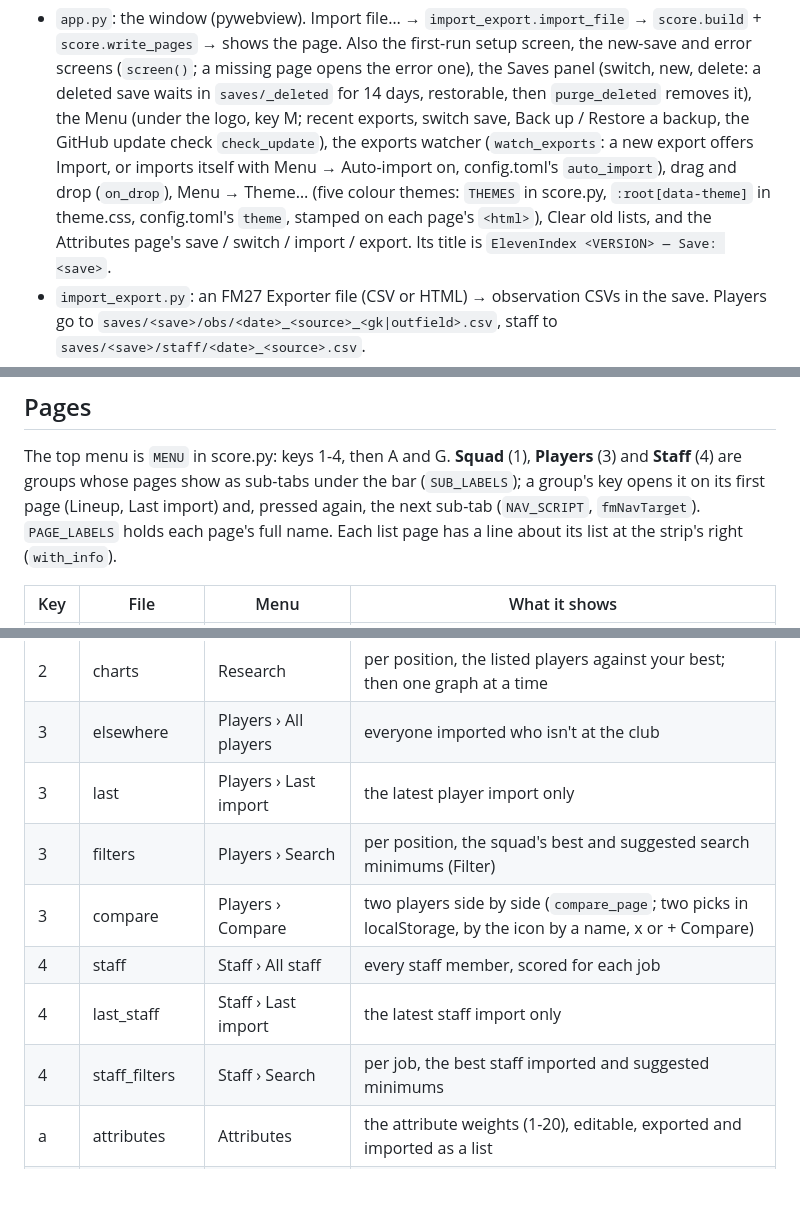
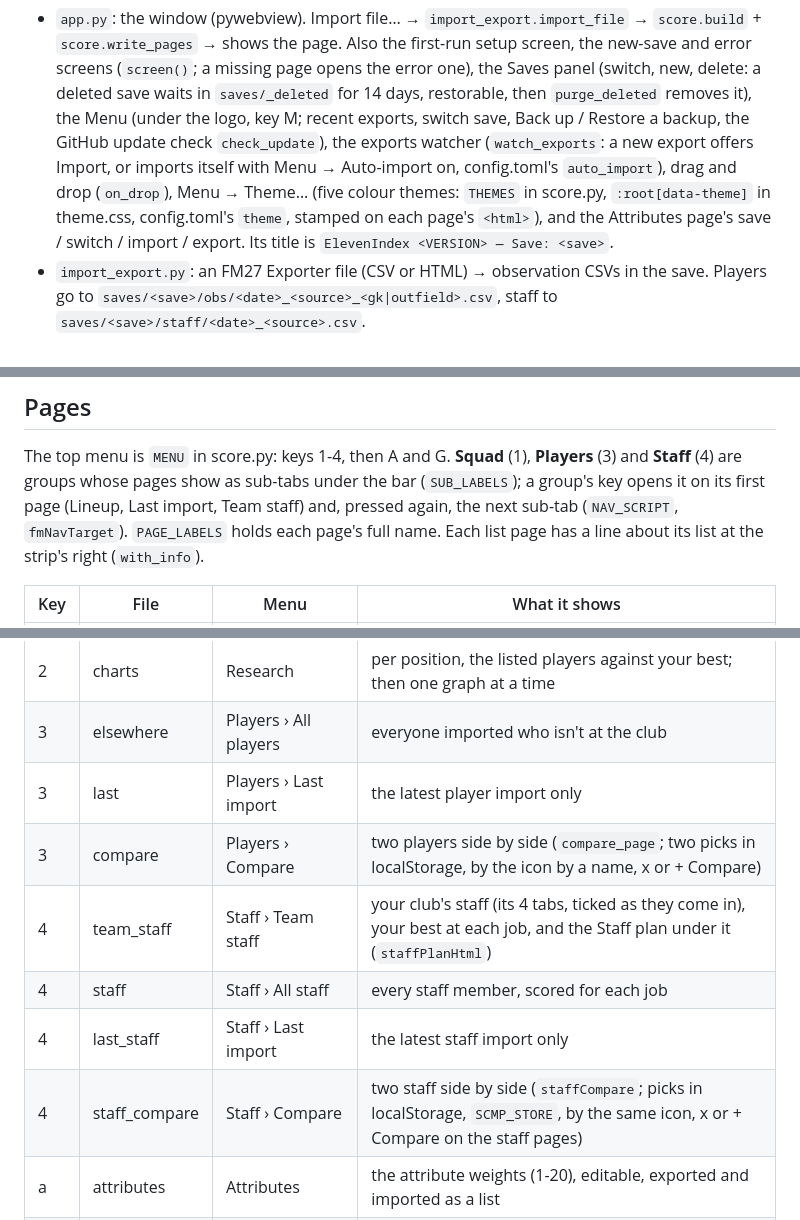
Before and after one commit to angelkirchev/ElevenIndex, a Markdown page: AGENTS.md, 3 parts joined by grey strips. Rendered like a GitHub page; blank space fills up the shorter version.

```diff
--- a/AGENTS.md
+++ b/AGENTS.md
@@ -13,7 +13,7 @@ and track them over time. Everything runs locally; the user's data never leaves
 - `app.py`: the window (pywebview). Import file… → `import_export.import_file` → `score.build` + `score.write_pages` →
   shows the page. Also the first-run setup screen, the new-save and error screens (`screen()`; a missing page opens the error one), the Saves panel (switch, new, delete: a deleted save waits in `saves/_deleted` for 14 days, restorable, then
   `purge_deleted` removes it), the Menu (under the logo, key M; recent exports, switch save, Back up / Restore a backup, the GitHub update check `check_update`), the exports watcher (`watch_exports`: a new export offers Import, or imports itself with Menu → Auto-import on, config.toml's `auto_import`), drag and drop (`on_drop`), Menu → Theme… (five colour themes: `THEMES` in score.py, `:root[data-theme]` in
-  theme.css, config.toml's `theme`, stamped on each page's `<html>`), Clear old lists, and the Attributes page's
+  theme.css, config.toml's `theme`, stamped on each page's `<html>`), and the Attributes page's
   save / switch / import / export. Its title is `ElevenIndex <VERSION> — Save: <save>`.
 - `import_export.py`: an FM27 Exporter file (CSV or HTML) → observation CSVs in the save. Players go to
   `saves/<save>/obs/<date>_<source>_<gk|outfield>.csv`, staff to `saves/<save>/staff/<date>_<source>.csv`.
@@ -37,7 +37,7 @@ and `ELEVENINDEX_HOME` when set (tests). Data: `config.toml`, `saves/`, `out/`,
 ## Pages
 
 The top menu is `MENU` in score.py: keys 1-4, then A and G. **Squad** (1), **Players** (3) and **Staff** (4) are groups
-whose pages show as sub-tabs under the bar (`SUB_LABELS`); a group's key opens it on its first page (Lineup, Last import)
+whose pages show as sub-tabs under the bar (`SUB_LABELS`); a group's key opens it on its first page (Lineup, Last import, Team staff)
 and, pressed again, the next sub-tab (`NAV_SCRIPT`, `fmNavTarget`). `PAGE_LABELS` holds each page's full name. Each list
 page has a line about its list at the strip's right (`with_info`).
 
@@ -50,11 +50,11 @@ page has a line about its list at the strip's right (`with_info`).
 | 2 | charts | Research | per position, the listed players against your best; then one graph at a time |
 | 3 | elsewhere | Players › All players | everyone imported who isn't at the club |
 | 3 | last | Players › Last import | the latest player import only |
-| 3 | filters | Players › Search | per position, the squad's best and suggested search minimums (Filter) |
 | 3 | compare | Players › Compare | two players side by side (`compare_page`; two picks in localStorage, by the icon by a name, x or + Compare) |
+| 4 | team_staff | Staff › Team staff | your club's staff (its 4 tabs, ticked as they come in), your best at each job, and the Staff plan under it (`staffPlanHtml`) |
 | 4 | staff | Staff › All staff | every staff member, scored for each job |
 | 4 | last_staff | Staff › Last import | the latest staff import only |
-| 4 | staff_filters | Staff › Search | per job, the best staff imported and suggested minimums |
+| 4 | staff_compare | Staff › Compare | two staff side by side (`staffCompare`; picks in localStorage, `SCMP_STORE`, by the same icon, x or + Compare on the staff pages) |
 | a | attributes | Attributes | the attribute weights (1-20), editable, exported and imported as a list |
 | g | guide | Guide | how to use everything (`GUIDE`; Menu → About shows `settings_tile`) |
 
```
Also changed, not shown: README.md (+1 -1 lines), docs/screenshots/filters.png (deleted), docs/screenshots/staff-compare.png (added), 4 other files.
